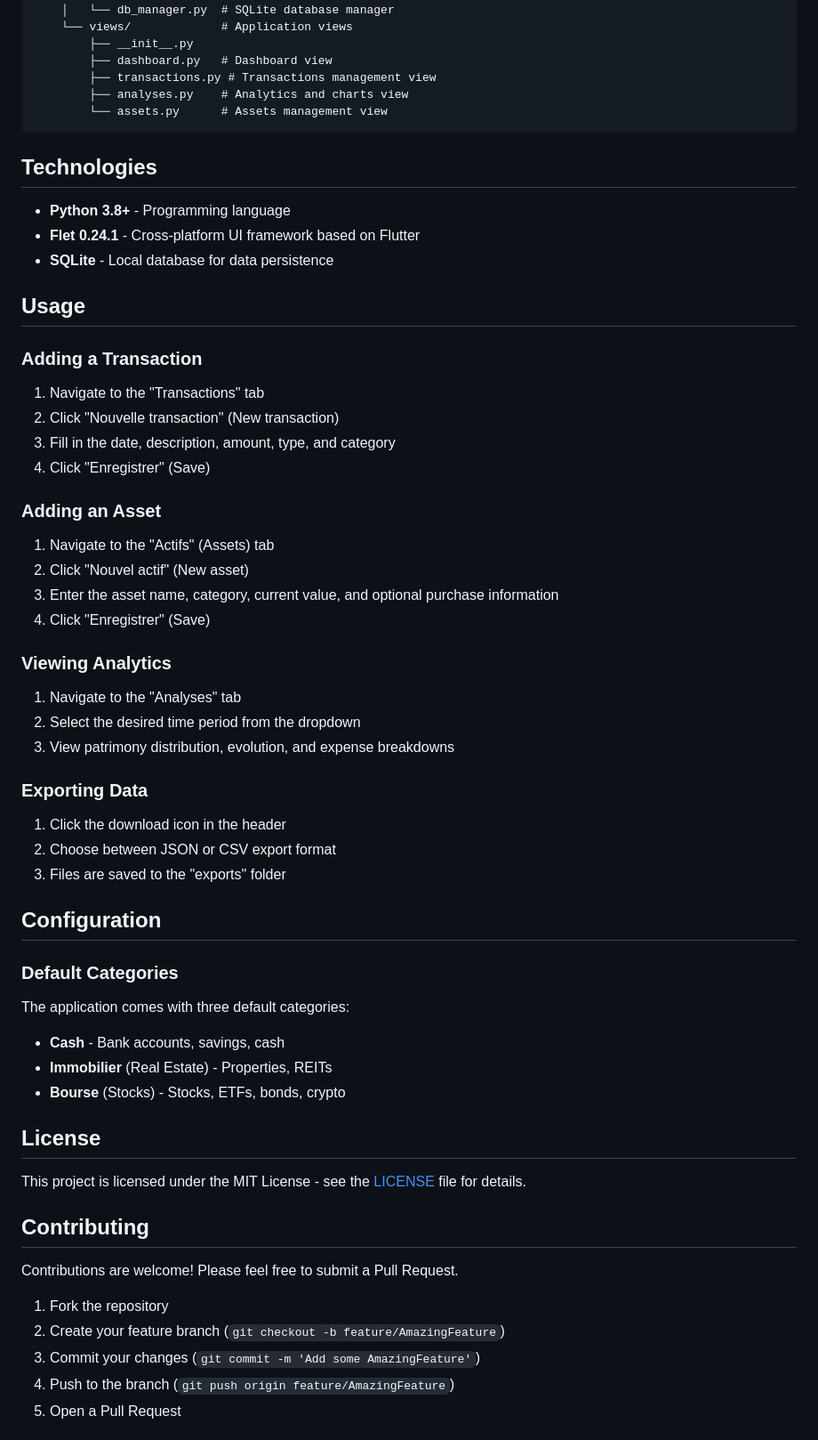
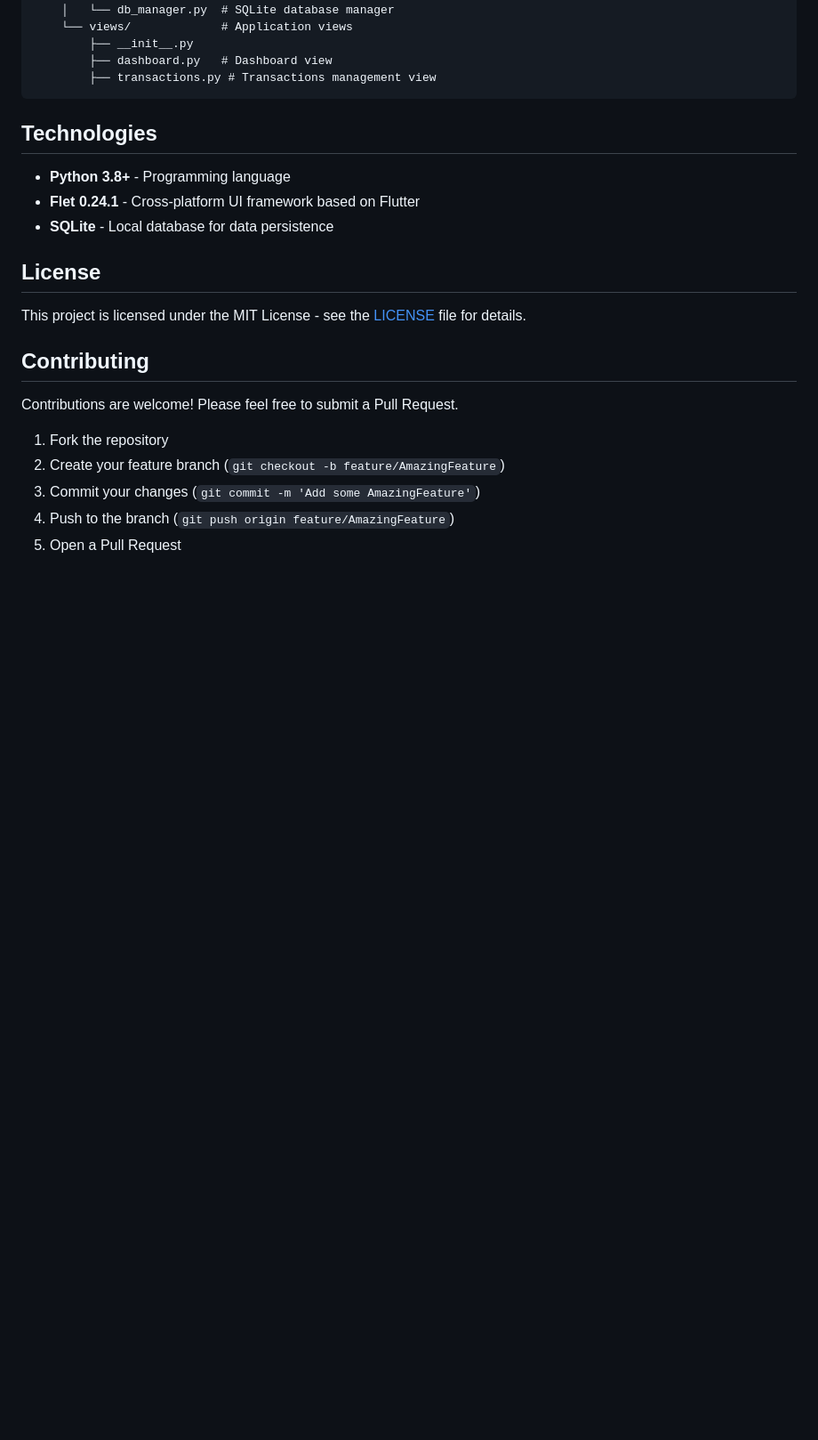
Before and after one commit to Arthurfert/Peadra, a Markdown page: README.md, the part around the change. Shown at 89% size. GitHub-like rendering; blank space fills up the shorter version.

Commit message:
Remove usage instructions and default categories from README
Removed sections related to usage instructions and default categories.

````diff
--- a/README.md
+++ b/README.md
@@ -79,8 +79,6 @@ Peadra/
         ├── __init__.py
         ├── dashboard.py   # Dashboard view
         ├── transactions.py # Transactions management view
-        ├── analyses.py    # Analytics and charts view
-        └── assets.py      # Assets management view
 ```
 
 ## Technologies
@@ -88,38 +86,6 @@ Peadra/
 - **Python 3.8+** - Programming language
 - **Flet 0.24.1** - Cross-platform UI framework based on Flutter
 - **SQLite** - Local database for data persistence
-
-## Usage
-
-### Adding a Transaction
-1. Navigate to the "Transactions" tab
-2. Click "Nouvelle transaction" (New transaction)
-3. Fill in the date, description, amount, type, and category
-4. Click "Enregistrer" (Save)
-
-### Adding an Asset
-1. Navigate to the "Actifs" (Assets) tab
-2. Click "Nouvel actif" (New asset)
-3. Enter the asset name, category, current value, and optional purchase information
-4. Click "Enregistrer" (Save)
-
-### Viewing Analytics
-1. Navigate to the "Analyses" tab
-2. Select the desired time period from the dropdown
-3. View patrimony distribution, evolution, and expense breakdowns
-
-### Exporting Data
-1. Click the download icon in the header
-2. Choose between JSON or CSV export format
-3. Files are saved to the "exports" folder
-
-## Configuration
-
-### Default Categories
-The application comes with three default categories:
-- **Cash** - Bank accounts, savings, cash
-- **Immobilier** (Real Estate) - Properties, REITs
-- **Bourse** (Stocks) - Stocks, ETFs, bonds, crypto
 
 ## License
 
````
